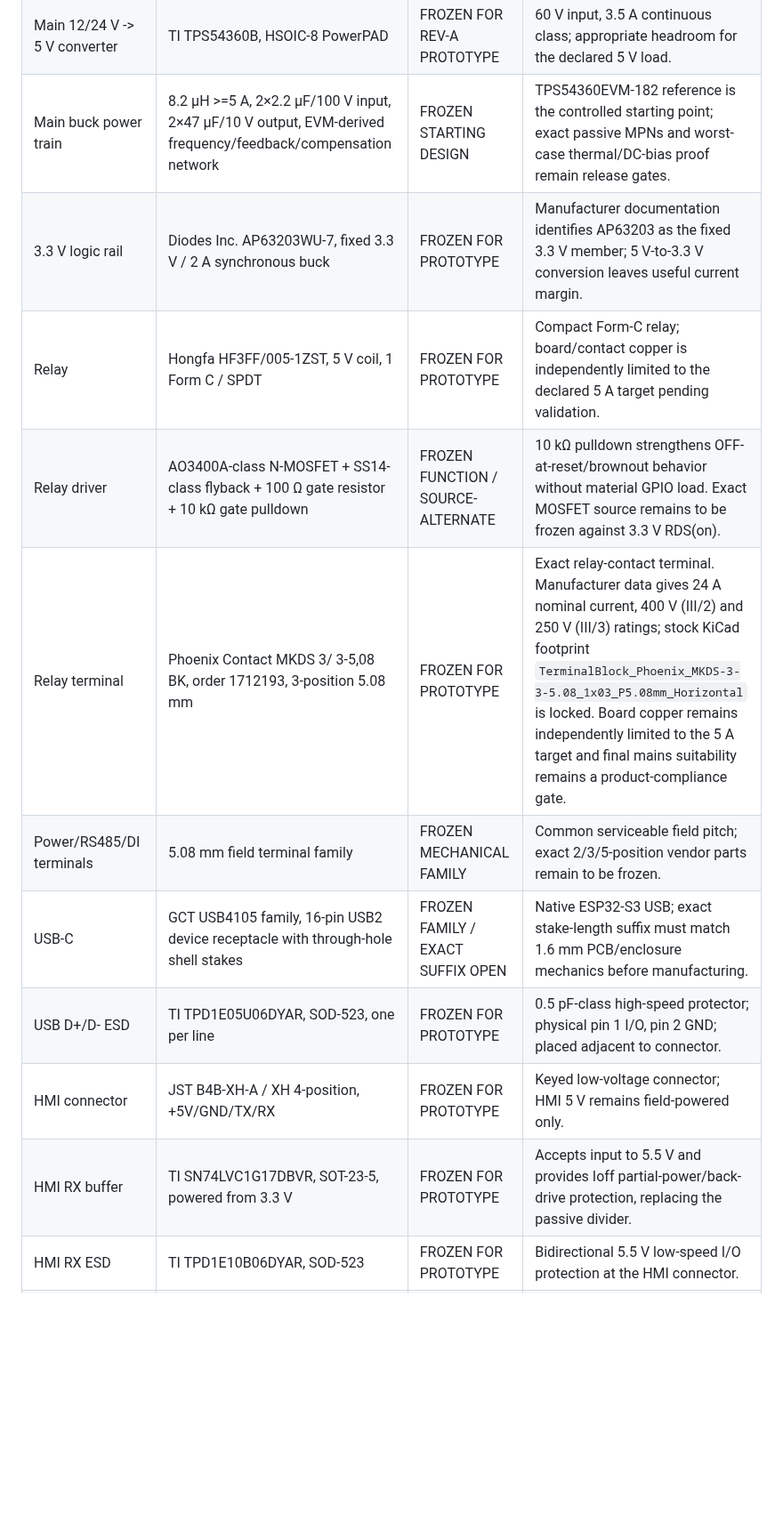
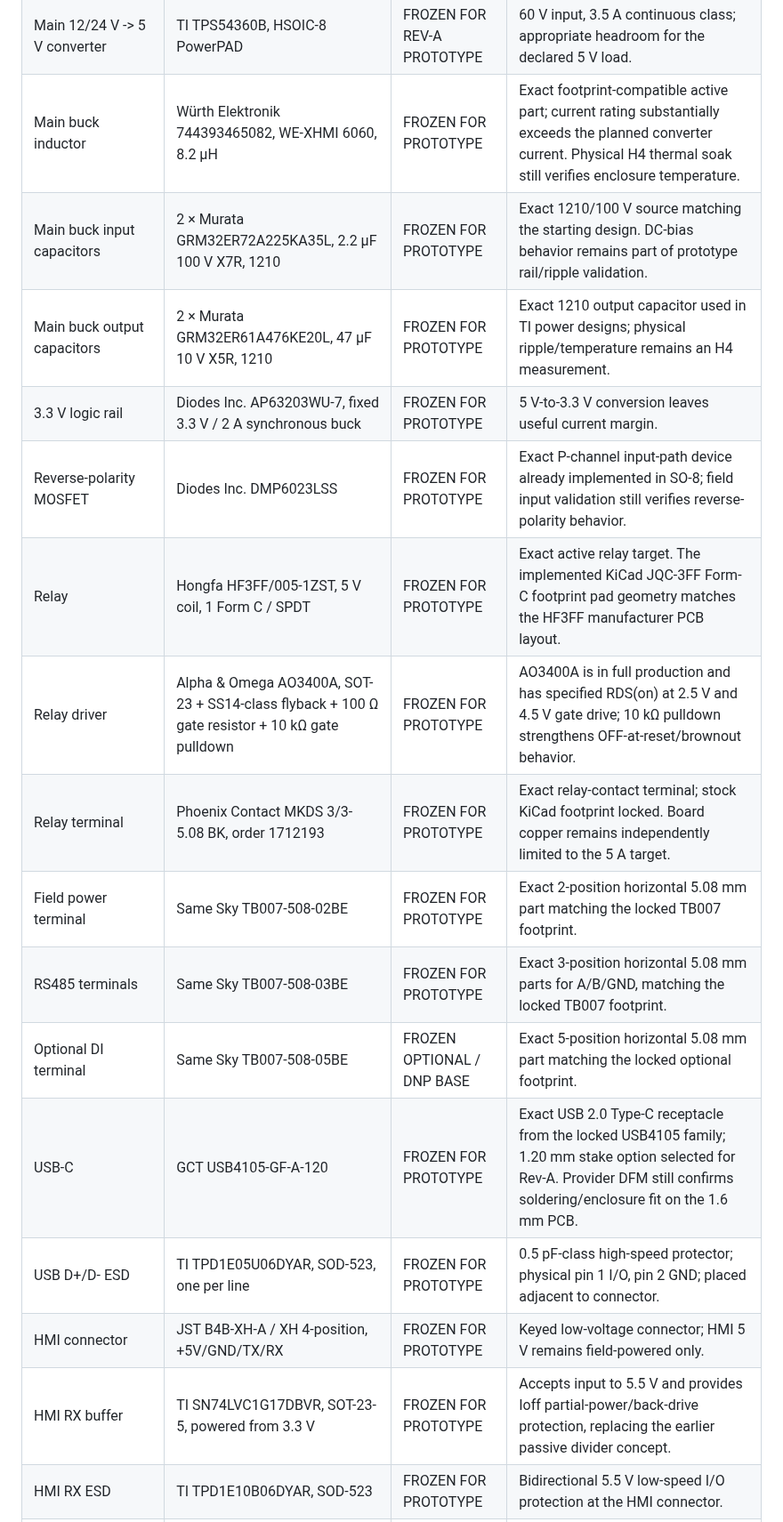
Before and after one commit to raohassandev/esp32_firmware, a Markdown page: hardware/kicad/COMPONENT_SELECTION.md, the part around one of its changes. Shown at 89% size. Rendered like a GitHub page; blank space fills up the shorter version.

```diff
--- a/hardware/kicad/COMPONENT_SELECTION.md
+++ b/hardware/kicad/COMPONENT_SELECTION.md
@@ -12,16 +12,21 @@ This file controls major-component choices for the KiCad implementation. `FROZEN
 | RS485 B | TI THVD1410D, SOIC-8 | FROZEN FOR REV-A PROTOTYPE | Same qualified circuit as A; independent UART and DE/RE. |
 | RS485 field TVS | Semtech SM712.TCT, SOT-23 | FROZEN FOR PROTOTYPE | Purpose-built asymmetric RS485 protection retained in addition to transceiver ESD robustness. |
 | Main 12/24 V -> 5 V converter | TI TPS54360B, HSOIC-8 PowerPAD | FROZEN FOR REV-A PROTOTYPE | 60 V input, 3.5 A continuous class; appropriate headroom for the declared 5 V load. |
-| Main buck power train | 8.2 µH >=5 A, 2×2.2 µF/100 V input, 2×47 µF/10 V output, EVM-derived frequency/feedback/compensation network | FROZEN STARTING DESIGN | TPS54360EVM-182 reference is the controlled starting point; exact passive MPNs and worst-case thermal/DC-bias proof remain release gates. |
-| 3.3 V logic rail | Diodes Inc. AP63203WU-7, fixed 3.3 V / 2 A synchronous buck | FROZEN FOR PROTOTYPE | Manufacturer documentation identifies AP63203 as the fixed 3.3 V member; 5 V-to-3.3 V conversion leaves useful current margin. |
-| Relay | Hongfa HF3FF/005-1ZST, 5 V coil, 1 Form C / SPDT | FROZEN FOR PROTOTYPE | Compact Form-C relay; board/contact copper is independently limited to the declared 5 A target pending validation. |
-| Relay driver | AO3400A-class N-MOSFET + SS14-class flyback + 100 Ω gate resistor + 10 kΩ gate pulldown | FROZEN FUNCTION / SOURCE-ALTERNATE | 10 kΩ pulldown strengthens OFF-at-reset/brownout behavior without material GPIO load. Exact MOSFET source remains to be frozen against 3.3 V RDS(on). |
-| Relay terminal | Phoenix Contact MKDS 3/ 3-5,08 BK, order 1712193, 3-position 5.08 mm | FROZEN FOR PROTOTYPE | Exact relay-contact terminal. Manufacturer data gives 24 A nominal current, 400 V (III/2) and 250 V (III/3) ratings; stock KiCad footprint `TerminalBlock_Phoenix_MKDS-3-3-5.08_1x03_P5.08mm_Horizontal` is locked. Board copper remains independently limited to the 5 A target and final mains suitability remains a product-compliance gate. |
-| Power/RS485/DI terminals | 5.08 mm field terminal family | FROZEN MECHANICAL FAMILY | Common serviceable field pitch; exact 2/3/5-position vendor parts remain to be frozen. |
-| USB-C | GCT USB4105 family, 16-pin USB2 device receptacle with through-hole shell stakes | FROZEN FAMILY / EXACT SUFFIX OPEN | Native ESP32-S3 USB; exact stake-length suffix must match 1.6 mm PCB/enclosure mechanics before manufacturing. |
+| Main buck inductor | Würth Elektronik 744393465082, WE-XHMI 6060, 8.2 µH | FROZEN FOR PROTOTYPE | Exact footprint-compatible active part; current rating substantially exceeds the planned converter current. Physical H4 thermal soak still verifies enclosure temperature. |
+| Main buck input capacitors | 2 × Murata GRM32ER72A225KA35L, 2.2 µF 100 V X7R, 1210 | FROZEN FOR PROTOTYPE | Exact 1210/100 V source matching the starting design. DC-bias behavior remains part of prototype rail/ripple validation. |
+| Main buck output capacitors | 2 × Murata GRM32ER61A476KE20L, 47 µF 10 V X5R, 1210 | FROZEN FOR PROTOTYPE | Exact 1210 output capacitor used in TI power designs; physical ripple/temperature remains an H4 measurement. |
+| 3.3 V logic rail | Diodes Inc. AP63203WU-7, fixed 3.3 V / 2 A synchronous buck | FROZEN FOR PROTOTYPE | 5 V-to-3.3 V conversion leaves useful current margin. |
+| Reverse-polarity MOSFET | Diodes Inc. DMP6023LSS | FROZEN FOR PROTOTYPE | Exact P-channel input-path device already implemented in SO-8; field input validation still verifies reverse-polarity behavior. |
+| Relay | Hongfa HF3FF/005-1ZST, 5 V coil, 1 Form C / SPDT | FROZEN FOR PROTOTYPE | Exact active relay target. The implemented KiCad JQC-3FF Form-C footprint pad geometry matches the HF3FF manufacturer PCB layout. |
+| Relay driver | Alpha & Omega AO3400A, SOT-23 + SS14-class flyback + 100 Ω gate resistor + 10 kΩ gate pulldown | FROZEN FOR PROTOTYPE | AO3400A is in full production and has specified RDS(on) at 2.5 V and 4.5 V gate drive; 10 kΩ pulldown strengthens OFF-at-reset/brownout behavior. |
+| Relay terminal | Phoenix Contact MKDS 3/3-5.08 BK, order 1712193 | FROZEN FOR PROTOTYPE | Exact relay-contact terminal; stock KiCad footprint locked. Board copper remains independently limited to the 5 A target. |
+| Field power terminal | Same Sky TB007-508-02BE | FROZEN FOR PROTOTYPE | Exact 2-position horizontal 5.08 mm part matching the locked TB007 footprint. |
+| RS485 terminals | Same Sky TB007-508-03BE | FROZEN FOR PROTOTYPE | Exact 3-position horizontal 5.08 mm parts for A/B/GND, matching the locked TB007 footprint. |
+| Optional DI terminal | Same Sky TB007-508-05BE | FROZEN OPTIONAL / DNP BASE | Exact 5-position horizontal 5.08 mm part matching the locked optional footprint. |
+| USB-C | GCT USB4105-GF-A-120 | FROZEN FOR PROTOTYPE | Exact USB 2.0 Type-C receptacle from the locked USB4105 family; 1.20 mm stake option selected for Rev-A. Provider DFM still confirms soldering/enclosure fit on the 1.6 mm PCB. |
 | USB D+/D- ESD | TI TPD1E05U06DYAR, SOD-523, one per line | FROZEN FOR PROTOTYPE | 0.5 pF-class high-speed protector; physical pin 1 I/O, pin 2 GND; placed adjacent to connector. |
 | HMI connector | JST B4B-XH-A / XH 4-position, +5V/GND/TX/RX | FROZEN FOR PROTOTYPE | Keyed low-voltage connector; HMI 5 V remains field-powered only. |
-| HMI RX buffer | TI SN74LVC1G17DBVR, SOT-23-5, powered from 3.3 V | FROZEN FOR PROTOTYPE | Accepts input to 5.5 V and provides Ioff partial-power/back-drive protection, replacing the passive divider. |
+| HMI RX buffer | TI SN74LVC1G17DBVR, SOT-23-5, powered from 3.3 V | FROZEN FOR PROTOTYPE | Accepts input to 5.5 V and provides Ioff partial-power/back-drive protection, replacing the earlier passive divider concept. |
 | HMI RX ESD | TI TPD1E10B06DYAR, SOD-523 | FROZEN FOR PROTOTYPE | Bidirectional 5.5 V low-speed I/O protection at the HMI connector. |
 | RS485/service diagnostic buffer | TI SN74LVC14APWR, TSSOP-14 | FROZEN FOR PROTOTYPE | Four gates sense UART TX/RX on the logic side; two gates drive system green/red status. No LED loads A/B. |
 | RS485 TX activity LED | Würth 150080AS75000 amber, 0805 | FROZEN FOR PROTOTYPE | TX activity, two channels, driven through LVC14 with 680 Ω current resistor. |
```
Also changed, not shown: other parts of hardware/kicad/COMPONENT_SELECTION.md (+18 -16 lines).
